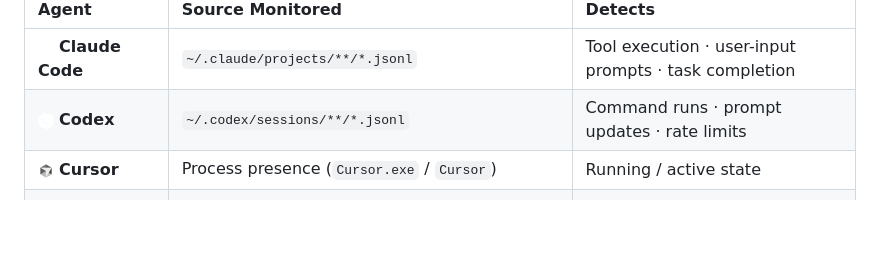
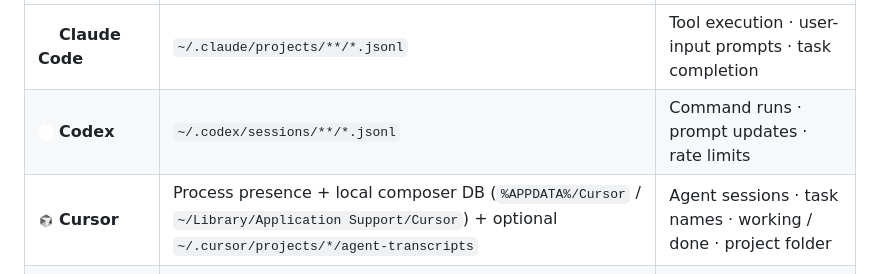
Before and after one commit to NastyRunner13/AgentNotch, a Markdown page: README.md, the part around the change. GitHub-like rendering; blank space fills up the shorter version.

Commit message:
docs: update README, roadmap, and changelog for deeper Cursor support

```diff
--- a/README.md
+++ b/README.md
@@ -42,7 +42,7 @@ AgentNotch watches **6 AI coding agents** out of the box — all local, all priv
 | :--- | :--- | :--- |
 | <img src="assets/icons/claude-code.png" width="16"/> **Claude Code** | `~/.claude/projects/**/*.jsonl` | Tool execution · user-input prompts · task completion |
 | <img src="assets/icons/codex.png" width="16"/> **Codex** | `~/.codex/sessions/**/*.jsonl` | Command runs · prompt updates · rate limits |
-| <img src="assets/icons/cursor.png" width="16"/> **Cursor** | Process presence (`Cursor.exe` / `Cursor`) | Running / active state |
+| <img src="assets/icons/cursor.png" width="16"/> **Cursor** | Process presence + local composer DB (`%APPDATA%/Cursor` / `~/Library/Application Support/Cursor`) + optional `~/.cursor/projects/*/agent-transcripts` | Agent sessions · task names · working / done · project folder |
 | <img src="assets/icons/antigravity.png" width="16"/> **Antigravity** | `~/.gemini/antigravity-ide/brain/**/transcript.jsonl` | Planning phases · subagent execution · task status |
 | <img src="assets/icons/grok-build.png" width="16"/> **Grok Build** | `~/.grok/sessions/**/updates.jsonl` | Active tool names · command params · weekly credits |
 | <img src="assets/icons/opencode.png" width="16"/> **OpenCode** | `~/.local/share/opencode/opencode.db` (SQLite WAL, read-only) | Tool execution · step completion · model + token/cost |
```
Also changed, not shown: CHANGELOG.md (+1 -0 lines), ROADMAP.md (+10 -7 lines).
